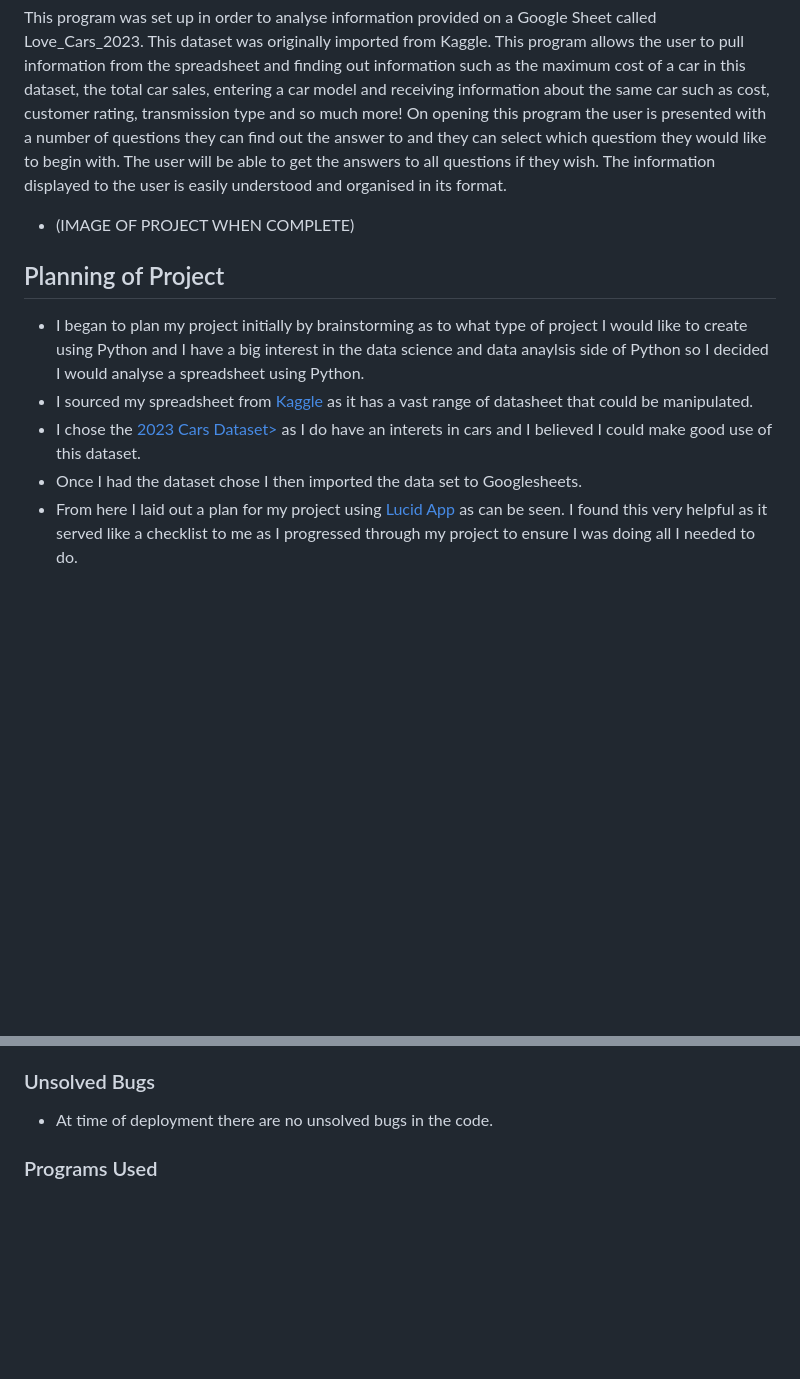
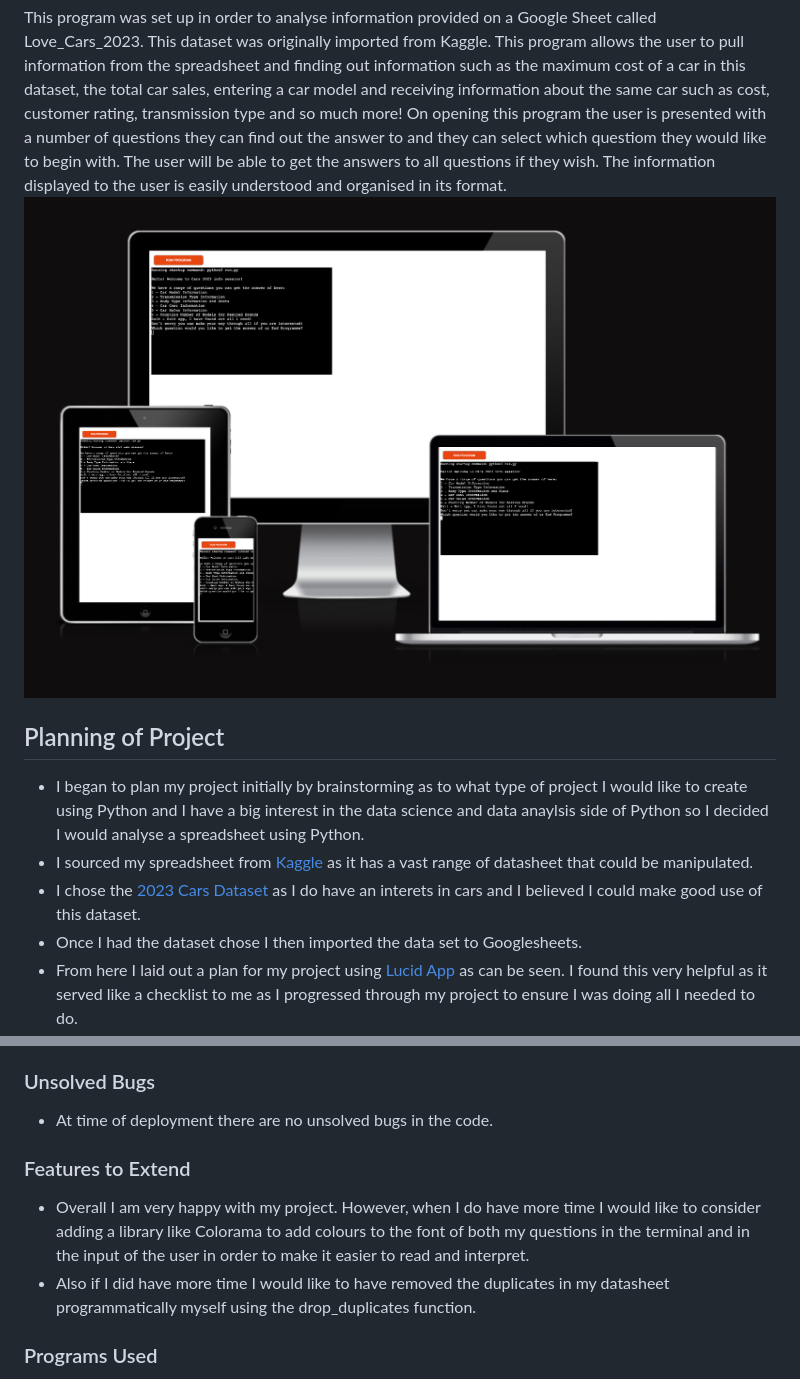
Before and after one commit to aimeeallen94/love-cars, a Markdown page: README.md, 2 parts joined by grey strips. Drawn GitHub-style; pictures changed too: assets/readme_images/amiresponsive3.png (added); blank space fills up the shorter version.

```diff
--- a/README.md
+++ b/README.md
@@ -3,12 +3,12 @@
 This program was set up in order to analyse information provided on a Google Sheet called Love_Cars_2023. This dataset was originally imported from Kaggle. This program allows the user to pull information from the spreadsheet and finding out information such as the maximum cost of a car in this dataset, the total car sales, entering a car model and receiving information about the same car such as cost, customer rating, transmission type and so much more!
 On opening this program the user is presented with a number of questions they can find out the answer to and they can select which questiom they would like to begin with. The user will be able to get the answers to all questions if they wish.
 The information displayed to the user is easily understood and organised in its format.
-- (IMAGE OF PROJECT WHEN COMPLETE)
+![AmIResponsiveImage](/assets/readme_images/amiresponsive3.png)
 
 ## Planning of Project
 - I began to plan my project initially by brainstorming as to what type of project I would like to create using Python and I have a big interest in the data science and data anaylsis side of Python so I decided I would analyse a spreadsheet using Python.
 - I sourced my spreadsheet from <a href ='https://www.kaggle.com/'>Kaggle</a> as it has a vast range of datasheet that could be manipulated.
-- I chose the <a href ='https://www.kaggle.com/datasets/anoopjohny/2023-cars-dataset'> 2023 Cars Dataset></a> as I do have an interets in cars and I believed I could make good use of this dataset.
+- I chose the <a href ='https://www.kaggle.com/datasets/anoopjohny/2023-cars-dataset'> 2023 Cars Dataset</a> as I do have an interets in cars and I believed I could make good use of this dataset.
 - Once I had the dataset chose I then imported the data set to Googlesheets.
 - From here I laid out a plan for my project using <a href='https://www.lucidchart.com/pages/landing?utm_source=google&utm_medium=cpc&utm_campaign=_chart_en_tier1_mixed_search_brand_phrase_&km_CPC_CampaignId=1490375424&km_CPC_AdGroupID=55688907097&km_CPC_Keyword=lucid%20%2B%20app&km_CPC_MatchType=p&km_CPC_ExtensionID=&km_CPC_Network=g&km_CPC_AdPosition=&km_CPC_Creative=442433234813&km_CPC_TargetID=kwd-1642964025971&km_CPC_Country=1007880&km_CPC_Device=c&km_CPC_placement=&km_CPC_target=&gclid=Cj0KCQjwz8emBhDrARIsANNJjS6RwYy24zCQFCUOUgdm1xU7kGdINpTk-hPq88aJ0ZzMZM6RDxpHdEwaAkQ2EALw_wcB'>Lucid App</a> as can be seen. I found this very helpful as it served like a checklist to me as I progressed through my project to ensure I was doing all I needed to do.
 
@@ -61,6 +62,10 @@ he print_car_info function was the first function I wanted to create as I wanted
 
 ### Unsolved Bugs
 * At time of deployment there are no unsolved bugs in the code.
+
+### Features to Extend
+- Overall I am very happy with my project. However, when I do have more time I would like to consider adding a library like Colorama to add colours to the font of both my questions in the terminal and in the input of the user in order to make it easier to read and interpret.
+- Also if I did have more time I would like to have removed the duplicates in my datasheet programmatically myself using the drop_duplicates function.
 
 ### Programs Used
 - [LucidChart](https://www.lucidchart.com/pages/landing?utm_source=google&utm_medium=cpc&utm_campaign=_chart_en_tier1_mixed_search_brand_exact_&km_CPC_CampaignId=1490375427&km_CPC_AdGroupID=137488435595&km_CPC_Keyword=lucid%20app&km_CPC_MatchType=e&km_CPC_ExtensionID=&km_CPC_Network=g&km_CPC_AdPosition=&km_CPC_Creative=598116882677&km_CPC_TargetID=kwd-302739930476&km_CPC_Country=1007880&km_CPC_Device=c&km_CPC_placement=&km_CPC_target=&gclid=Cj0KCQjwz8emBhDrARIsANNJjS7kkvCgSYO-duQmZqWkt1Q0CGS9hIKJpdnfV-lDQSFyoNQVEjI7KFcaAoOmEALw_wcB)
```
Also changed, not shown: other parts of README.md (+5 -4 lines), assets/readme_images/car-brand-info.png (added), assets/readme_images/dictionary.png (added), assets/readme_images/homepage.png (added), assets/readme_images/pep8testing.png (added), 1 other file.
